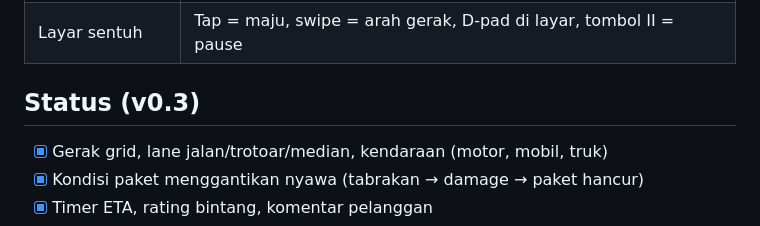
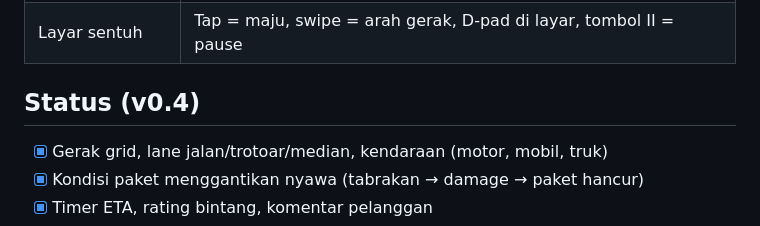
Before and after one commit to FirmansyahDzakwanArifien/si-ngacir, a Markdown page: README.md, the part around the change. Rendered like a GitHub page.

Commit message:
docs: status README v0.4

```diff
--- a/README.md
+++ b/README.md
@@ -21,7 +21,7 @@ Game arcade 2D tentang Masbro, capybara yang harus lolos masa percobaan lima har
 | Enter | Pilih tombol di panel |
 | Layar sentuh | Tap = maju, swipe = arah gerak, D-pad di layar, tombol II = pause |
 
-## Status (v0.3)
+## Status (v0.4)
 
 * [x] Gerak grid, lane jalan/trotoar/median, kendaraan (motor, mobil, truk)
 * [x] Kondisi paket menggantikan nyawa (tabrakan → damage → paket hancur)
```
